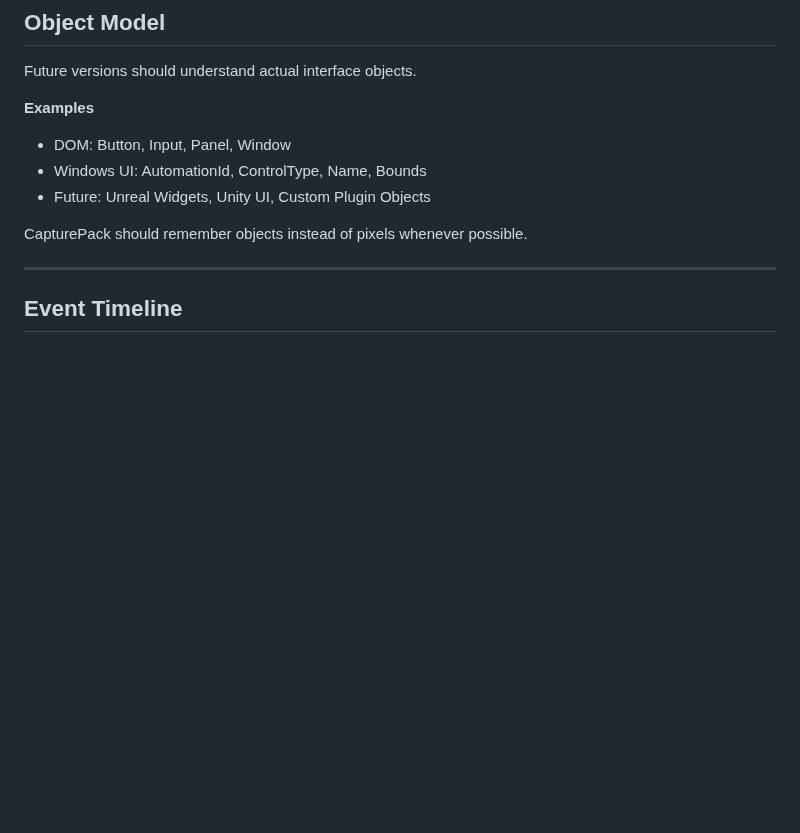
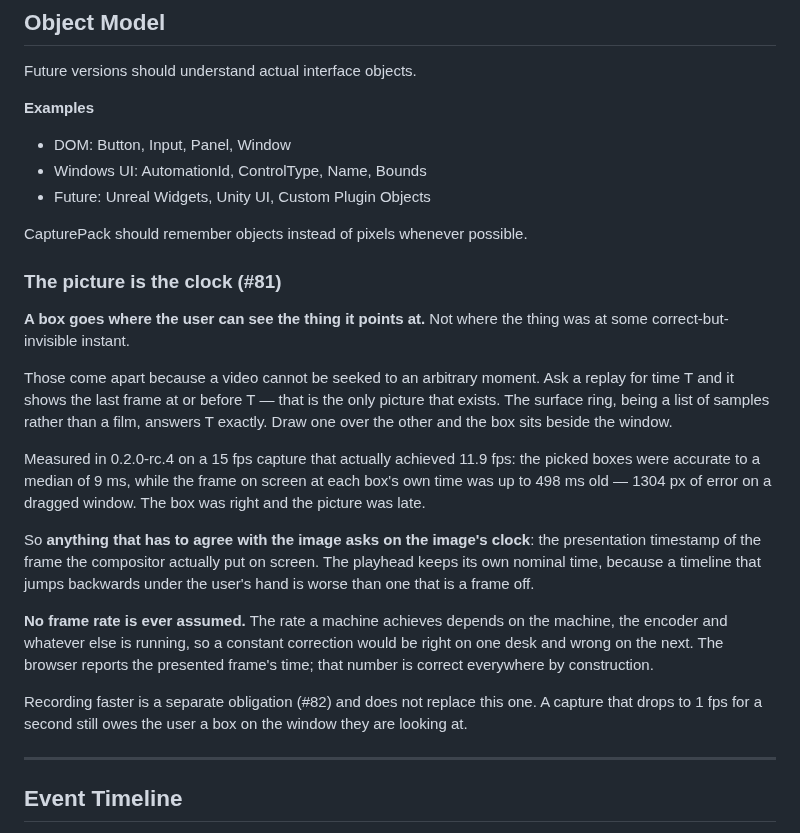
Before and after one commit to r2cuerdame/capturepack, a Markdown page: GOAL.md, the part around the change. GitHub-like rendering; blank space fills up the shorter version.

Commit message:
GOAL: the picture is the clock for anything drawn over it
Records the rule #81 implements: a box goes where the user can SEE the thing it
points at, not where that thing was at a correct-but-invisible instant, because
a replay can only show the last frame at or before the time it is asked for.

Also records what must never be done to fix it — assume a frame rate. The rate a
machine achieves depends on the machine, so a constant would be right on one
desk and wrong on the next.

Co-Authored-By: Claude Opus 5 (1M context) <noreply@anthropic.com>

```diff
--- a/GOAL.md
+++ b/GOAL.md
@@ -1751,6 +1751,36 @@ Future versions should understand actual interface objects.
 
 CapturePack should remember objects instead of pixels whenever possible.
 
+### The picture is the clock (#81)
+
+**A box goes where the user can see the thing it points at.** Not where the
+thing was at some correct-but-invisible instant.
+
+Those come apart because a video cannot be seeked to an arbitrary moment. Ask a
+replay for time T and it shows the last frame at or before T — that is the only
+picture that exists. The surface ring, being a list of samples rather than a
+film, answers T exactly. Draw one over the other and the box sits beside the
+window.
+
+Measured in 0.2.0-rc.4 on a 15 fps capture that actually achieved 11.9 fps: the
+picked boxes were accurate to a median of 9 ms, while the frame on screen at
+each box's own time was up to 498 ms old — 1304 px of error on a dragged window.
+The box was right and the picture was late.
+
+So **anything that has to agree with the image asks on the image's clock**: the
+presentation timestamp of the frame the compositor actually put on screen. The
+playhead keeps its own nominal time, because a timeline that jumps backwards
+under the user's hand is worse than one that is a frame off.
+
+**No frame rate is ever assumed.** The rate a machine achieves depends on the
+machine, the encoder and whatever else is running, so a constant correction
+would be right on one desk and wrong on the next. The browser reports the
+presented frame's time; that number is correct everywhere by construction.
+
+Recording faster is a separate obligation (#82) and does not replace this one.
+A capture that drops to 1 fps for a second still owes the user a box on the
+window they are looking at.
+
 ---
 
 ## Event Timeline
```
